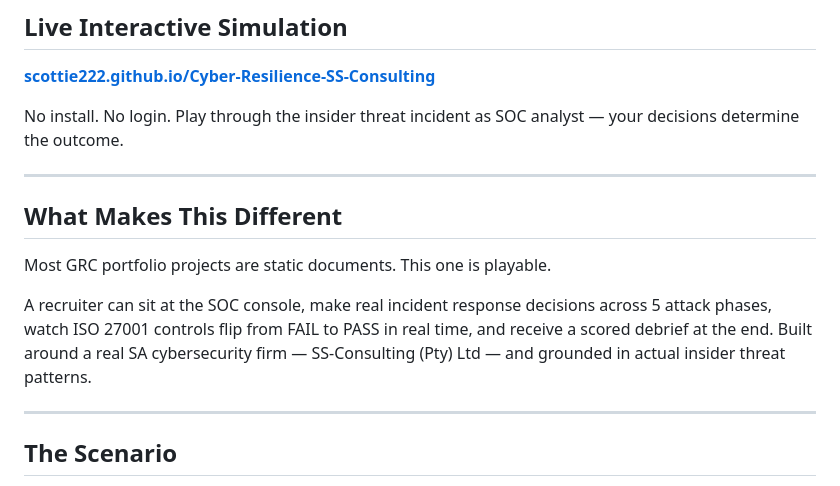
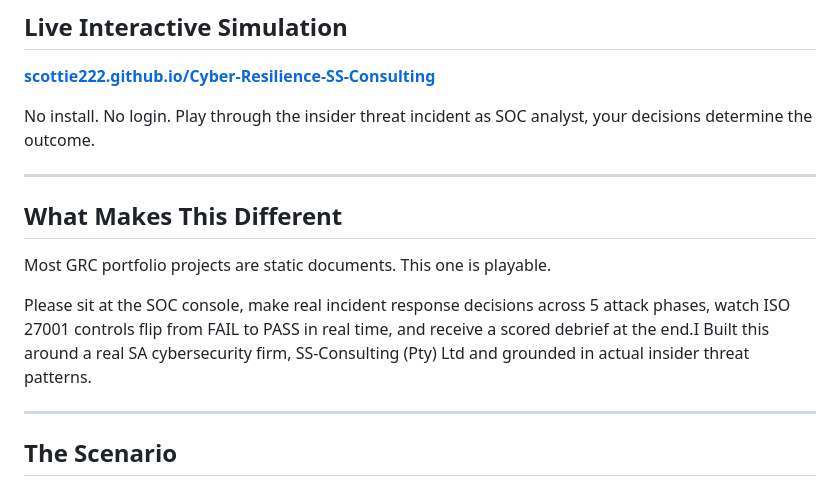
Before and after one commit to Scottie222/Cyber-Resilience-SS-Consulting, a Markdown page: README.md, the part around the change. Rendered like a GitHub page.

Commit message:
Refine language in README for better readability
Updated wording for clarity and improved flow in the README.

```diff
--- a/README.md
+++ b/README.md
@@ -10,7 +10,7 @@
 
 **[scottie222.github.io/Cyber-Resilience-SS-Consulting](https://scottie222.github.io/Cyber-Resilience-SS-Consulting/)**
 
-No install. No login. Play through the insider threat incident as SOC analyst — your decisions determine the outcome.
+No install. No login. Play through the insider threat incident as SOC analyst, your decisions determine the outcome.
 
 ---
 
@@ -18,7 +18,7 @@ No install. No login. Play through the insider threat incident as SOC analyst
 
 Most GRC portfolio projects are static documents. This one is playable.
 
-A recruiter can sit at the SOC console, make real incident response decisions across 5 attack phases, watch ISO 27001 controls flip from FAIL to PASS in real time, and receive a scored debrief at the end. Built around a real SA cybersecurity firm — SS-Consulting (Pty) Ltd — and grounded in actual insider threat patterns.
+Please sit at the SOC console, make real incident response decisions across 5 attack phases, watch ISO 27001 controls flip from FAIL to PASS in real time, and receive a scored debrief at the end.I Built this around a real SA cybersecurity firm, SS-Consulting (Pty) Ltd and grounded in actual insider threat patterns.
 
 ---
 
```
